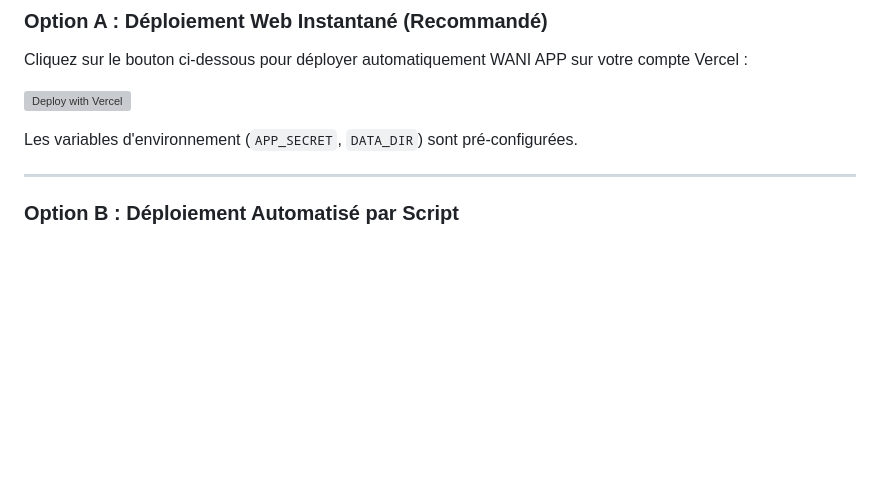
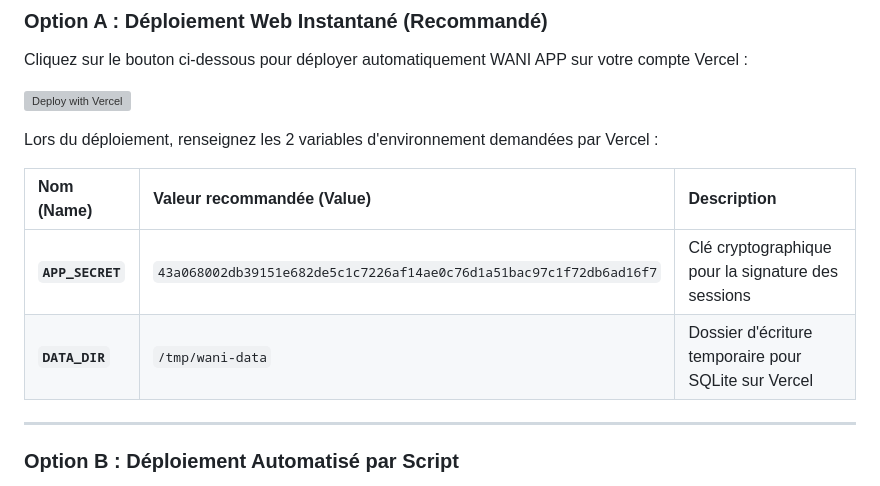
Before and after one commit to MR8700/waniapp, a Markdown page: README.md, the part around the change. Rendered like a GitHub page; blank space fills up the shorter version; grey boxes are pictures that could not be loaded.

Commit message:
docs: add Vercel environment variables table

```diff
--- a/README.md
+++ b/README.md
@@ -19,7 +19,12 @@ Cliquez sur le bouton ci-dessous pour déployer automatiquement WANI APP sur vot
 
 [![Deploy with Vercel](https://vercel.com/button)](https://vercel.com/new/clone?repository-url=https://github.com/MR8700/waniapp&env=APP_SECRET,DATA_DIR&project-name=waniapp&repository-name=waniapp)
 
-Les variables d'environnement (`APP_SECRET`, `DATA_DIR`) sont pré-configurées.
+Lors du déploiement, renseignez les 2 variables d'environnement demandées par Vercel :
+
+| Nom (Name) | Valeur recommandée (Value) | Description |
+| :--- | :--- | :--- |
+| **`APP_SECRET`** | `43a068002db39151e682de5c1c7226af14ae0c76d1a51bac97c1f72db6ad16f7` | Clé cryptographique pour la signature des sessions |
+| **`DATA_DIR`** | `/tmp/wani-data` | Dossier d'écriture temporaire pour SQLite sur Vercel |
 
 ---
 
```
